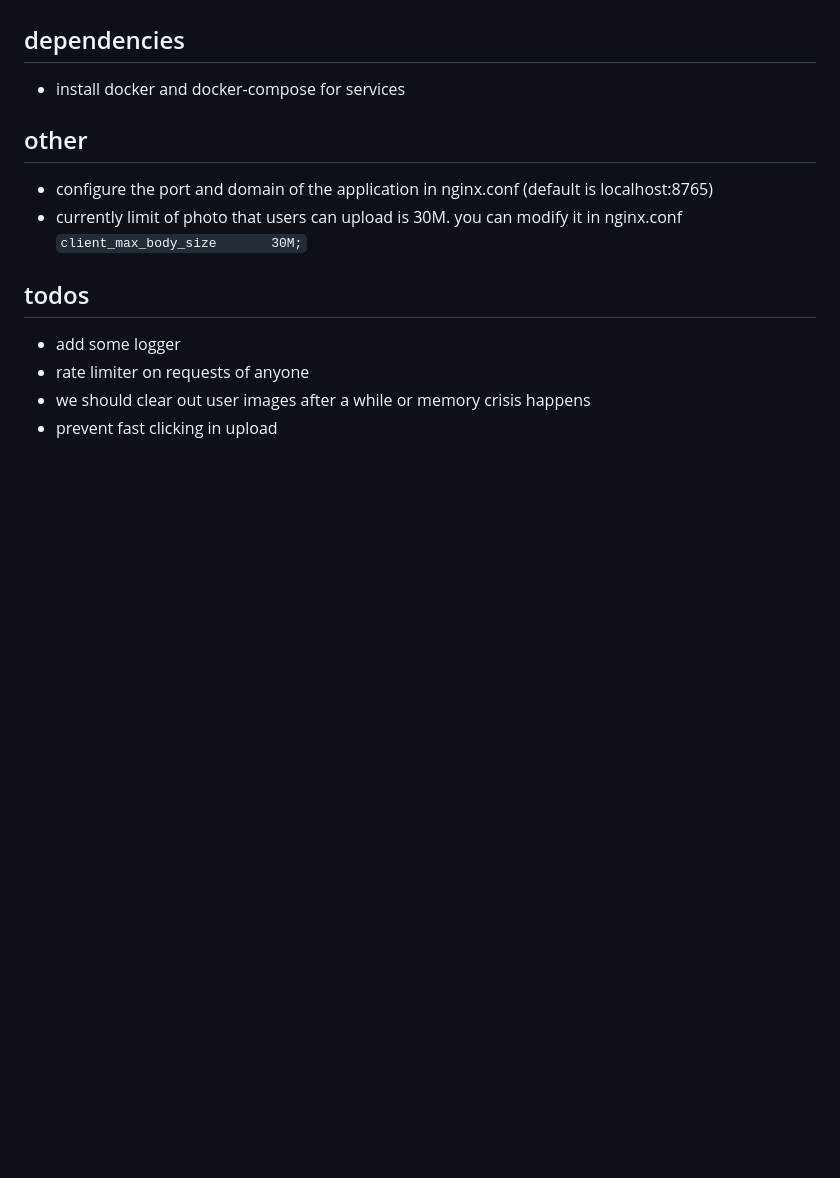
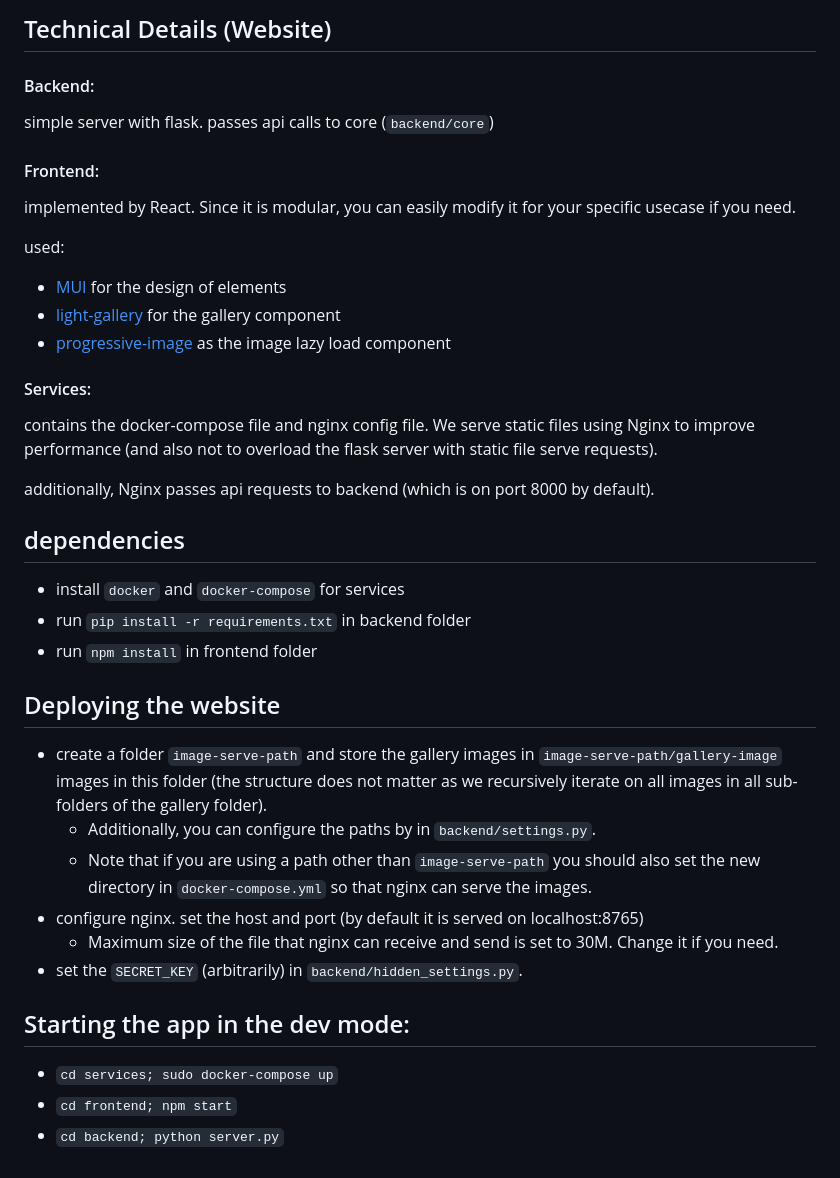
Before and after one commit to Shayan-P/FaceExplore, a Markdown page: README.md, the part around the change printed below. Rendered like a GitHub page; blank space fills up the shorter version.

```diff
--- a/README.md
+++ b/README.md
@@ -11,16 +37,40 @@ search for photos in which a specific person is present among a large pool of im
+## Technical Details (Website)
+
+#### Backend:
+simple server with flask. passes api calls to core (`backend/core`)
+
+#### Frontend:
+implemented by React. Since it is modular, you can easily modify it for your specific usecase if you need.
+
+used:
+- [MUI](https://mui.com/) for the design of elements
+- [light-gallery](https://www.lightgalleryjs.com/) for the gallery component
+- [progressive-image](https://github.com/craigbuckler/progressive-image.js) as the image lazy load component
+
+#### Services:
+contains the docker-compose file and nginx config file. We serve static files using Nginx to improve performance (and also not to overload the flask server with static file serve requests).
+
+additionally, Nginx passes api requests to backend (which is on port 8000 by default).
 
 ## dependencies
 
-- install docker and docker-compose for services
+- install `docker` and `docker-compose` for services
+- run `pip install -r requirements.txt` in backend folder
+- run `npm install` in frontend folder
 
-## other
+## Deploying the website
 
-- configure the port and domain of the application in nginx.conf (default is localhost:8765)
-- currently limit of photo that users can upload is 30M. you can modify it in nginx.conf `client_max_body_size       30M;`
+- create a folder `image-serve-path` and store the gallery images in `image-serve-path/gallery-image`
+images in this folder (the structure does not matter as we recursively iterate on all images in all sub-folders of the gallery folder).
+  - Additionally, you can configure the paths by in `backend/settings.py`.
+  - Note that if you are using a path other than `image-serve-path` you should also set the new directory in `docker-compose.yml` so that nginx can serve the images.
+- configure nginx. set the host and port (by default it is served on localhost:8765)
+  - Maximum size of the file that nginx can receive and send is set to 30M. Change it if you need.
+- set the `SECRET_KEY` (arbitrarily) in `backend/hidden_settings.py`.
 
-## todos
 
-- add some logger
-- rate limiter on requests of anyone
-- we should clear out user images after a while or memory crisis happens
-- prevent fast clicking in upload
+## Starting the app in the dev mode:
+
+- `cd services; sudo docker-compose up`
+- `cd frontend; npm start`
+- `cd backend; python server.py`
```
Also changed, not shown: other parts of README.md (+33 -7 lines), media/Screenshot from 2023-07-09 14-50-02.png (added), media/Screenshot from 2023-07-09 14-58-12.png (added), media/Screenshot from 2023-07-09 15-01-22.png (added).
